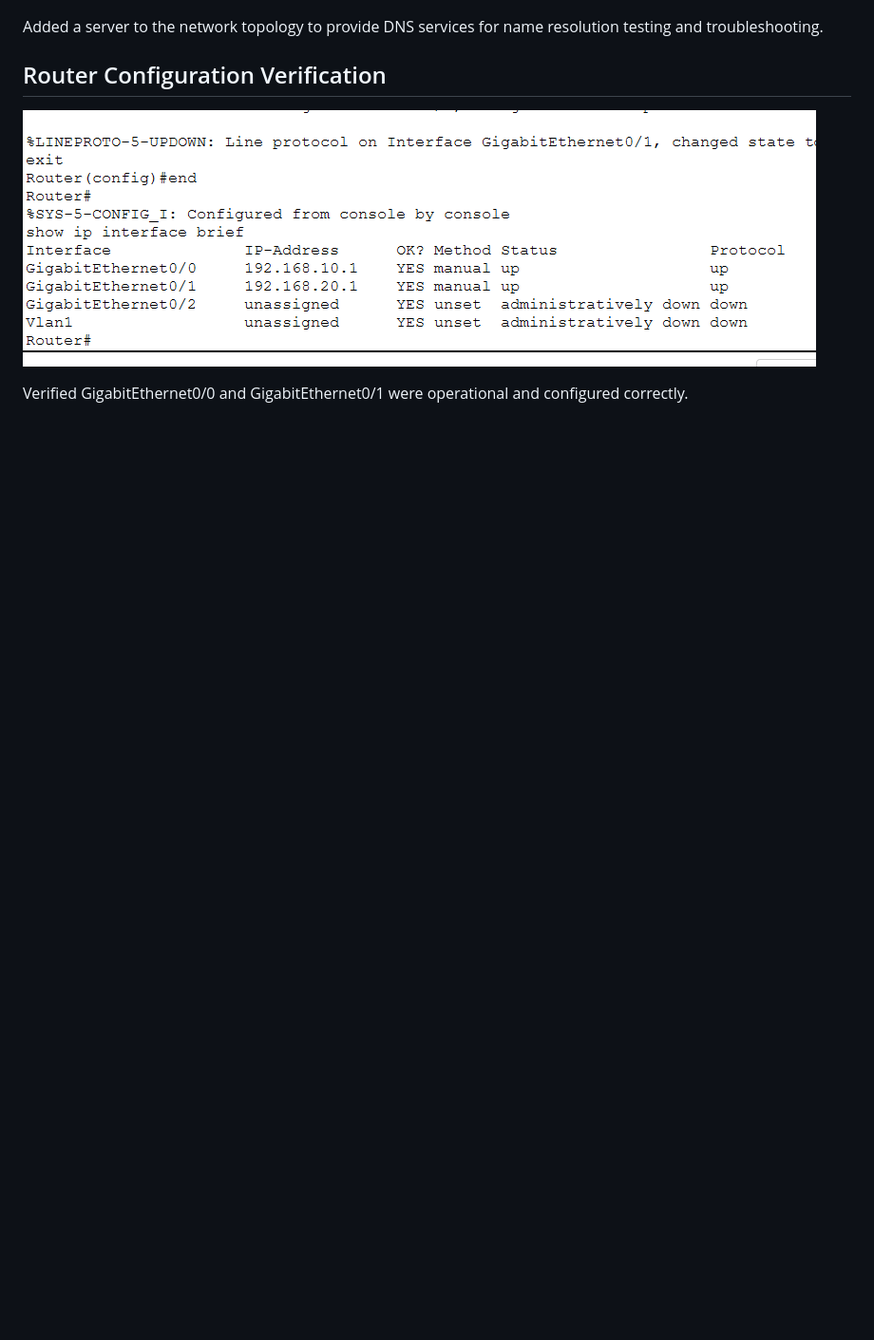
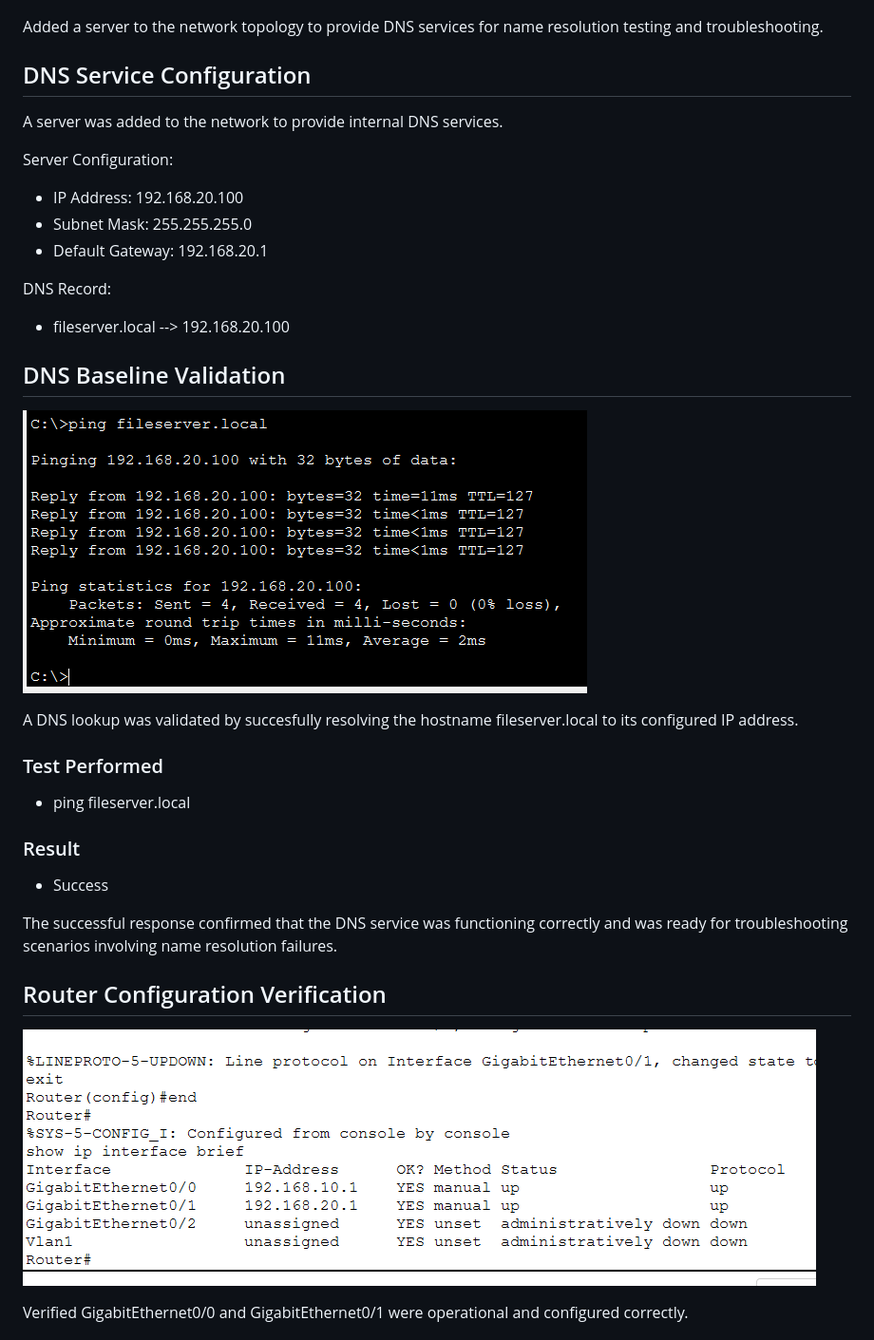
Before and after one commit to michaels-carly9/cisco-packet-tracer-network-troubleshooting-lab, a Markdown page: README.md, the part around the change. Shown at 95% size. Rendered like a GitHub page; pictures changed too: screenshots/05-dns-baseline-validation.png (added); blank space fills up the shorter version.

Commit message:
Added DNS service configuration and baseline validation

```diff
--- a/README.md
+++ b/README.md
@@ -31,6 +31,31 @@ The lab topology consists of one Cisco 2911 router, two Cisco 2960 switches, and
 ![Updated Network Topology](screenshots/04-topology-with-server.png)
 
 Added a server to the network topology to provide DNS services for name resolution testing and troubleshooting.
+
+## DNS Service Configuration
+
+A server was added to the network to provide internal DNS services.
+
+Server Configuration:
+- IP Address: 192.168.20.100
+- Subnet Mask: 255.255.255.0
+- Default Gateway: 192.168.20.1
+
+DNS Record:
+- fileserver.local --> 192.168.20.100
+
+## DNS Baseline Validation
+![DNS Baseline Validation](screenshots/05-dns-baseline-validation.png)
+
+A DNS lookup was validated by succesfully resolving the hostname fileserver.local to its configured IP address.
+
+### Test Performed
+- ping fileserver.local
+
+### Result
+- Success
+
+The successful response confirmed that the DNS service was functioning correctly and was ready for troubleshooting scenarios involving name resolution failures.
 
 ## Router Configuration Verification
 ![Router Configuration Verification](screenshots/02-Router-Configuration-Verified.png)
```
